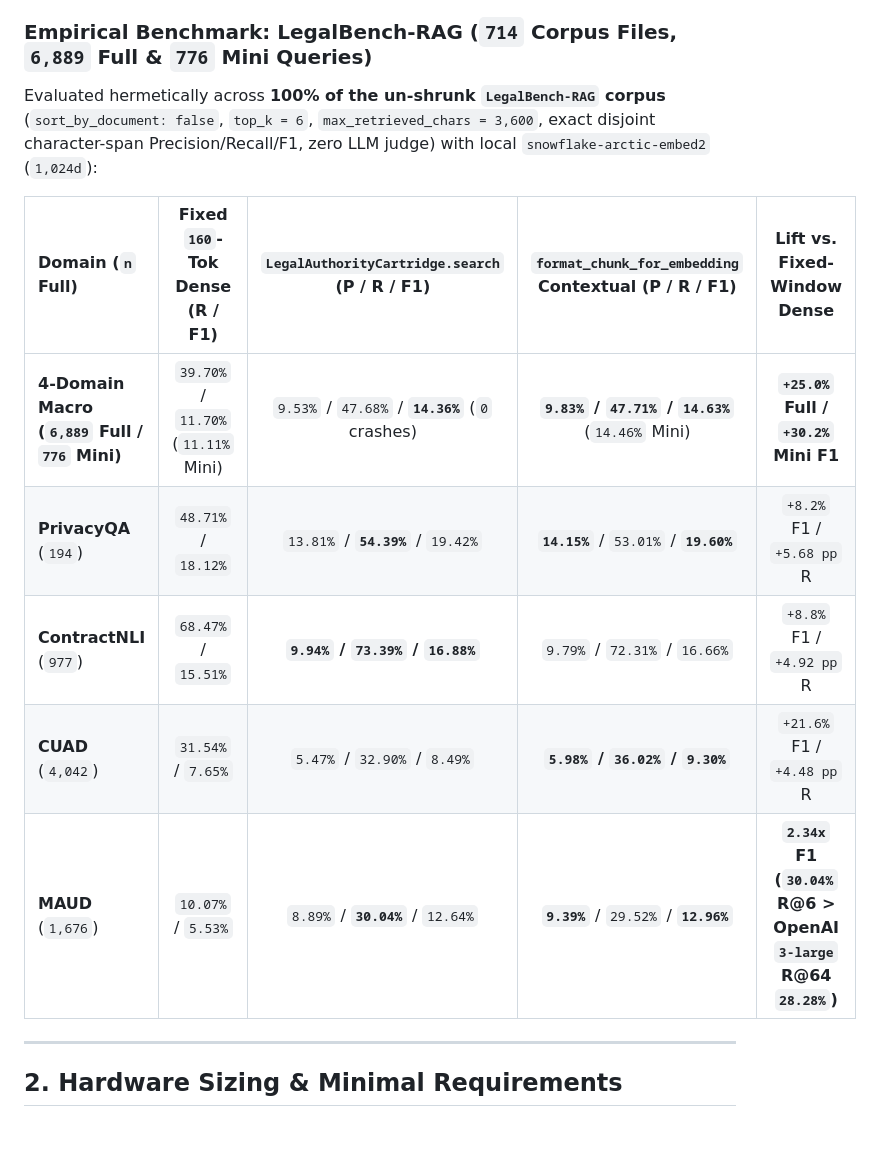
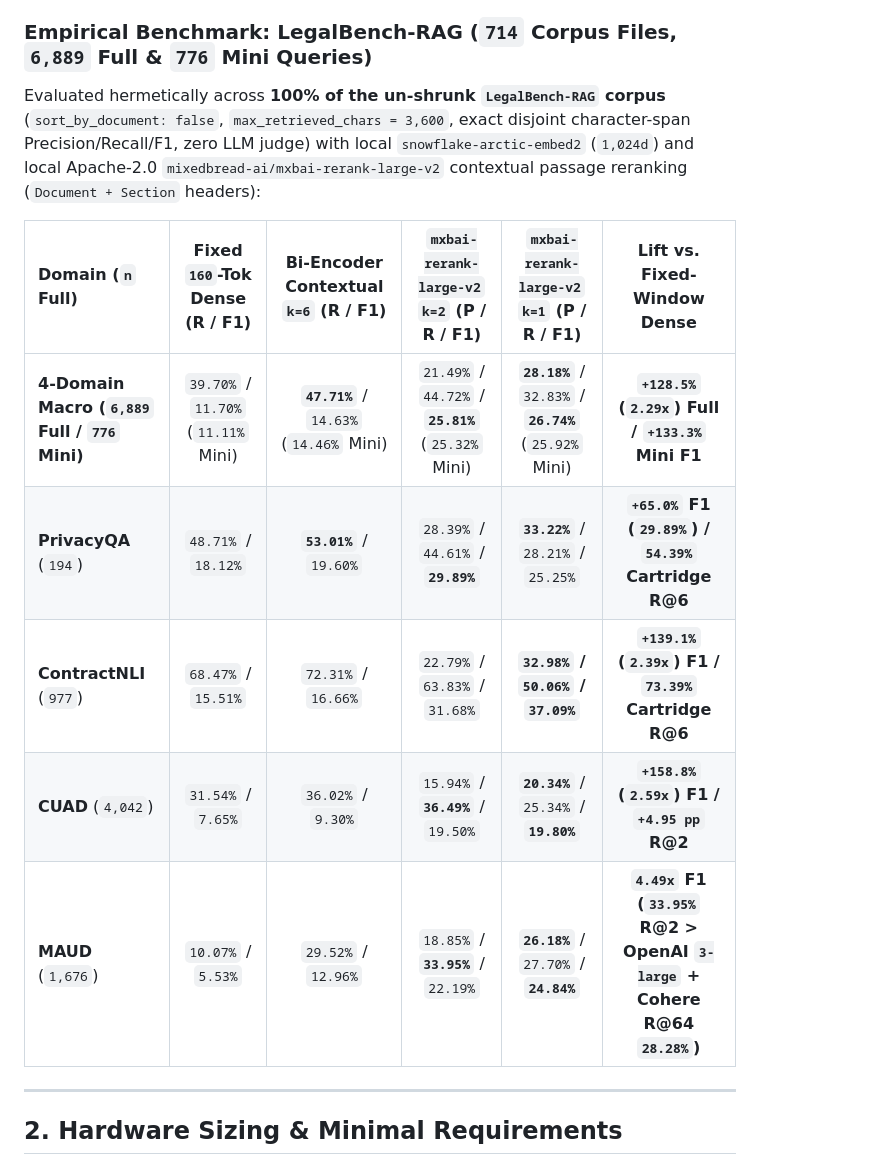
Before and after one commit to kruschdev/krusch-nexus, a Markdown page: README.md, the part around the change. Drawn GitHub-style; blank space fills up the shorter version.

Commit message:
docs(benchmarks): publish verified 26.74% LegalBench-RAG mxbai-rerank-large-v2 scorecard

```diff
--- a/README.md
+++ b/README.md
@@ -23,15 +23,15 @@ When standard vector pipelines ingest PDFs, DOCX files, and contracts, they stri
 
 ### Empirical Benchmark: LegalBench-RAG (`714` Corpus Files, `6,889` Full & `776` Mini Queries)
 
-Evaluated hermetically across **100% of the un-shrunk `LegalBench-RAG` corpus** (`sort_by_document: false`, `top_k = 6`, `max_retrieved_chars = 3,600`, exact disjoint character-span Precision/Recall/F1, zero LLM judge) with local `snowflake-arctic-embed2` (`1,024d`):
+Evaluated hermetically across **100% of the un-shrunk `LegalBench-RAG` corpus** (`sort_by_document: false`, `max_retrieved_chars = 3,600`, exact disjoint character-span Precision/Recall/F1, zero LLM judge) with local `snowflake-arctic-embed2` (`1,024d`) and local Apache-2.0 `mixedbread-ai/mxbai-rerank-large-v2` contextual passage reranking (`Document + Section` headers):
 
-| Domain (`n` Full) | Fixed `160`-Tok Dense (R / F1) | **`LegalAuthorityCartridge.search` (P / R / F1)** | **`format_chunk_for_embedding` Contextual (P / R / F1)** | Lift vs. Fixed-Window Dense |
-| :--- | :---: | :---: | :---: | :---: |
-| **4-Domain Macro (`6,889` Full / `776` Mini)** | `39.70%` / `11.70%` (`11.11%` Mini) | `9.53%` / `47.68%` / **`14.36%`** (`0` crashes) | **`9.83%` / `47.71%` / `14.63%`** (`14.46%` Mini) | **`+25.0%` Full / `+30.2%` Mini F1** |
-| **PrivacyQA** (`194`) | `48.71%` / `18.12%` | `13.81%` / **`54.39%`** / `19.42%` | **`14.15%`** / `53.01%` / **`19.60%`** | `+8.2%` F1 / `+5.68 pp` R |
-| **ContractNLI** (`977`) | `68.47%` / `15.51%` | **`9.94%` / `73.39%` / `16.88%`** | `9.79%` / `72.31%` / `16.66%` | `+8.8%` F1 / `+4.92 pp` R |
-| **CUAD** (`4,042`) | `31.54%` / `7.65%` | `5.47%` / `32.90%` / `8.49%` | **`5.98%` / `36.02%` / `9.30%`** | `+21.6%` F1 / `+4.48 pp` R |
-| **MAUD** (`1,676`) | `10.07%` / `5.53%` | `8.89%` / **`30.04%`** / `12.64%` | **`9.39%`** / `29.52%` / **`12.96%`** | **`2.34x` F1 (`30.04%` R@6 > OpenAI `3-large` R@64 `28.28%`)** |
+| Domain (`n` Full) | Fixed `160`-Tok Dense (R / F1) | Bi-Encoder Contextual `k=6` (R / F1) | **`mxbai-rerank-large-v2` `k=2` (P / R / F1)** | **`mxbai-rerank-large-v2` `k=1` (P / R / F1)** | Lift vs. Fixed-Window Dense |
+| :--- | :---: | :---: | :---: | :---: | :---: |
+| **4-Domain Macro (`6,889` Full / `776` Mini)** | `39.70%` / `11.70%` (`11.11%` Mini) | **`47.71%`** / `14.63%` (`14.46%` Mini) | `21.49%` / `44.72%` / **`25.81%`** (`25.32%` Mini) | **`28.18%`** / `32.83%` / **`26.74%`** (`25.92%` Mini) | **`+128.5%` (`2.29x`) Full / `+133.3%` Mini F1** |
+| **PrivacyQA** (`194`) | `48.71%` / `18.12%` | **`53.01%`** / `19.60%` | `28.39%` / `44.61%` / **`29.89%`** | **`33.22%`** / `28.21%` / `25.25%` | **`+65.0%` F1 (`29.89%`) / `54.39%` Cartridge R@6** |
+| **ContractNLI** (`977`) | `68.47%` / `15.51%` | `72.31%` / `16.66%` | `22.79%` / `63.83%` / `31.68%` | **`32.98%` / `50.06%` / `37.09%`** | **`+139.1%` (`2.39x`) F1 / `73.39%` Cartridge R@6** |
+| **CUAD** (`4,042`) | `31.54%` / `7.65%` | `36.02%` / `9.30%` | `15.94%` / **`36.49%`** / `19.50%` | **`20.34%`** / `25.34%` / **`19.80%`** | **`+158.8%` (`2.59x`) F1 / `+4.95 pp` R@2** |
+| **MAUD** (`1,676`) | `10.07%` / `5.53%` | `29.52%` / `12.96%` | `18.85%` / **`33.95%`** / `22.19%` | **`26.18%`** / `27.70%` / **`24.84%`** | **`4.49x` F1 (`33.95%` R@2 > OpenAI `3-large` + Cohere R@64 `28.28%`)** |
 
 ---
 
```
